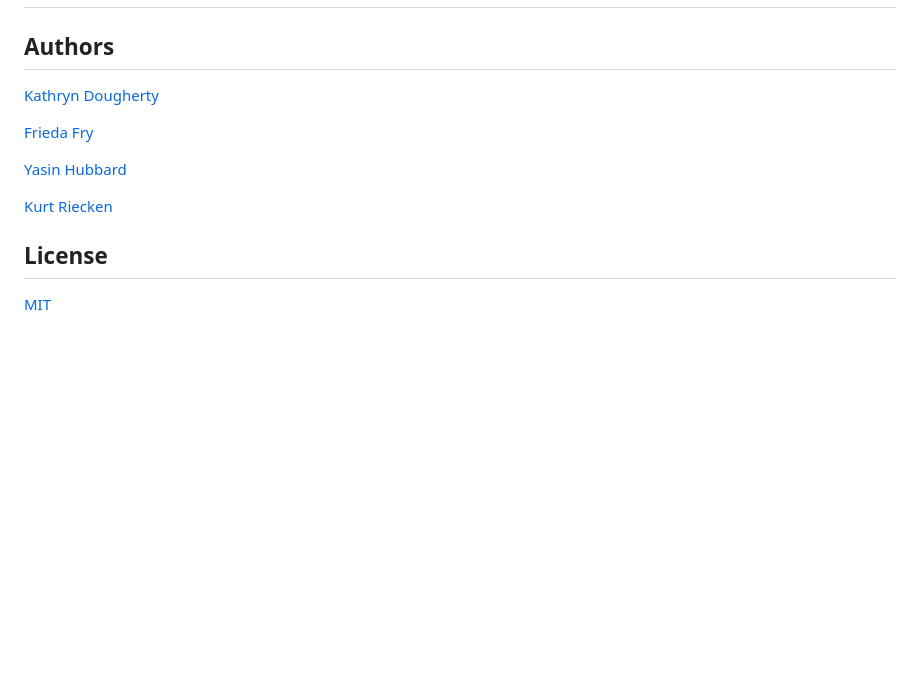
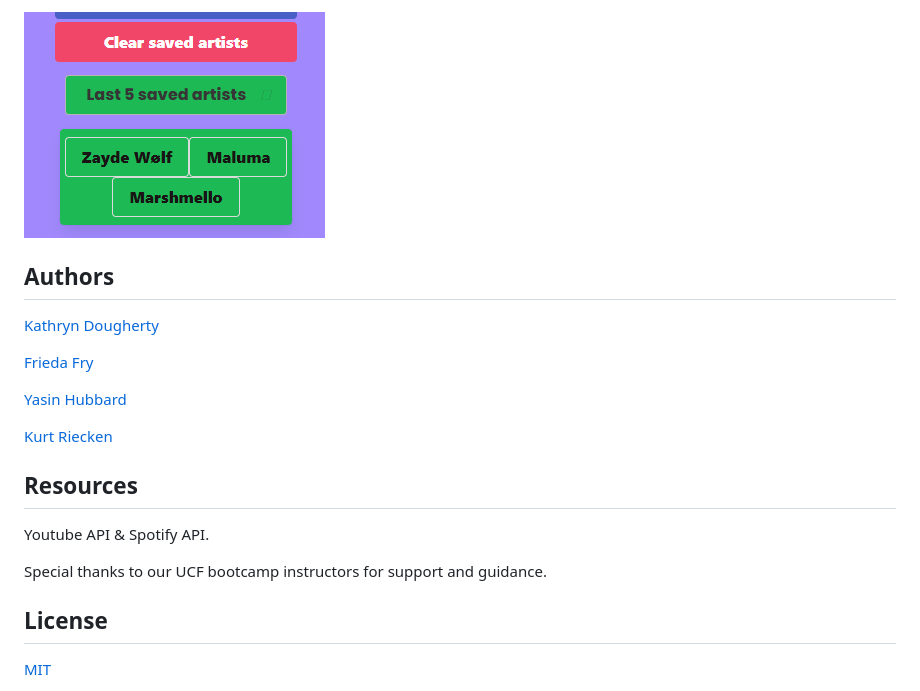
Before and after one commit to kathrynfisher3700/groupProject, a Markdown page: README.md, the part around the change printed below. Drawn GitHub-style; pictures changed too: assets/images/artists.png (added); blank space fills up the shorter version.

```diff
--- a/README.md
+++ b/README.md
@@ -11,3 +40,4 @@ TODO
+![alt text](./assets/images/artists.png)
 
 ## Authors
 
@@ -19,6 +49,12 @@ TODO
 
 [Kurt Riecken](https://www.github.com/kurriecken)
 
+## Resources
+
+Youtube API & Spotify API.
+
+Special thanks to our UCF bootcamp instructors for support and guidance.
+
 ## License
 
 [MIT](https://choosealicense.com/licenses/mit/)
```
Also changed, not shown: other parts of README.md (+30 -1 lines), assets/images/Begin.png (added), assets/images/Clicktosave.png (added), assets/images/Genres.png (added), assets/images/Loaded screen.png (added).
